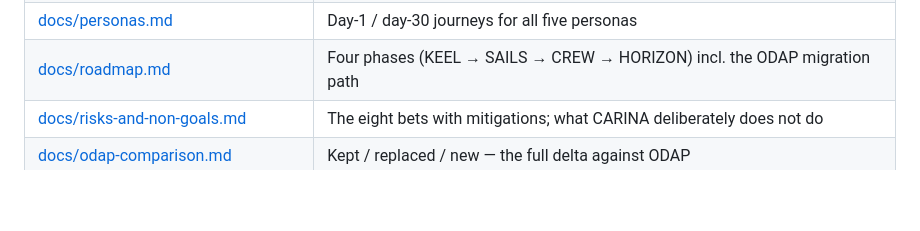
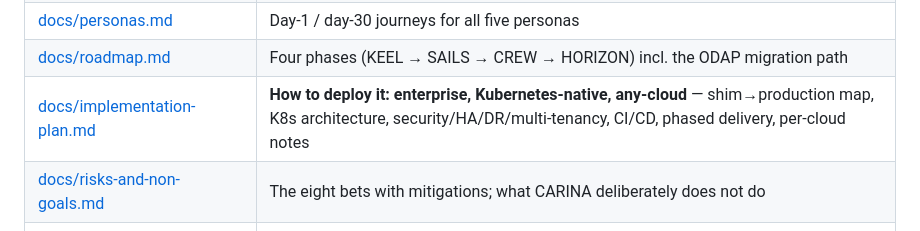
Before and after one commit to karelgo/FuturisticDataPlatform, a Markdown page: README.md, the part around the change. Drawn GitHub-style; blank space fills up the shorter version.

```diff
--- a/README.md
+++ b/README.md
@@ -200,6 +200,7 @@ The full registry — every component, its role, and what it replaced from ODAP
 | [docs/ai-native.md](docs/ai-native.md) | The three agents, semantic grounding, MCP governance, self-driving operations |
 | [docs/personas.md](docs/personas.md) | Day-1 / day-30 journeys for all five personas |
 | [docs/roadmap.md](docs/roadmap.md) | Four phases (KEEL → SAILS → CREW → HORIZON) incl. the ODAP migration path |
+| [docs/implementation-plan.md](docs/implementation-plan.md) | **How to deploy it: enterprise, Kubernetes-native, any-cloud** — shim→production map, K8s architecture, security/HA/DR/multi-tenancy, CI/CD, phased delivery, per-cloud notes |
 | [docs/risks-and-non-goals.md](docs/risks-and-non-goals.md) | The eight bets with mitigations; what CARINA deliberately does not do |
 | [docs/odap-comparison.md](docs/odap-comparison.md) | Kept / replaced / new — the full delta against ODAP |
 | [docs/adr/](docs/adr/) | Architecture Decision Records for every major choice |
```
Also changed, not shown: docs/implementation-plan.md (added, +316 -0 lines), docs/roadmap.md (+2 -0 lines).
